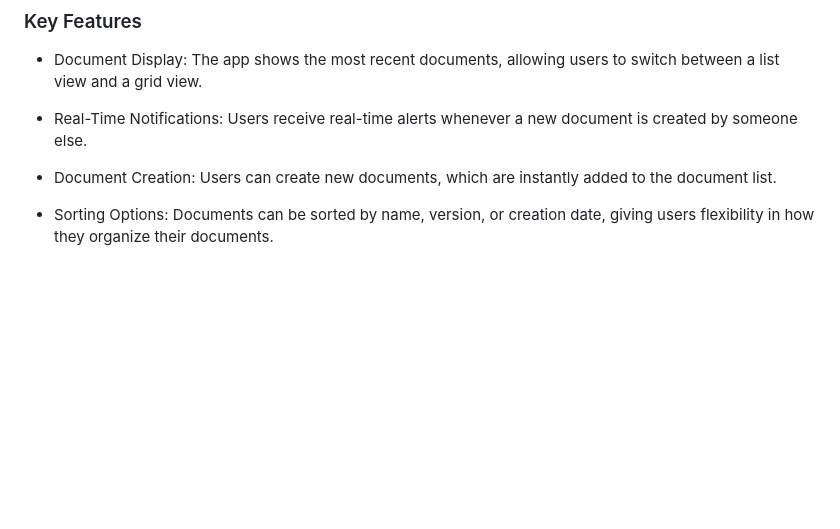
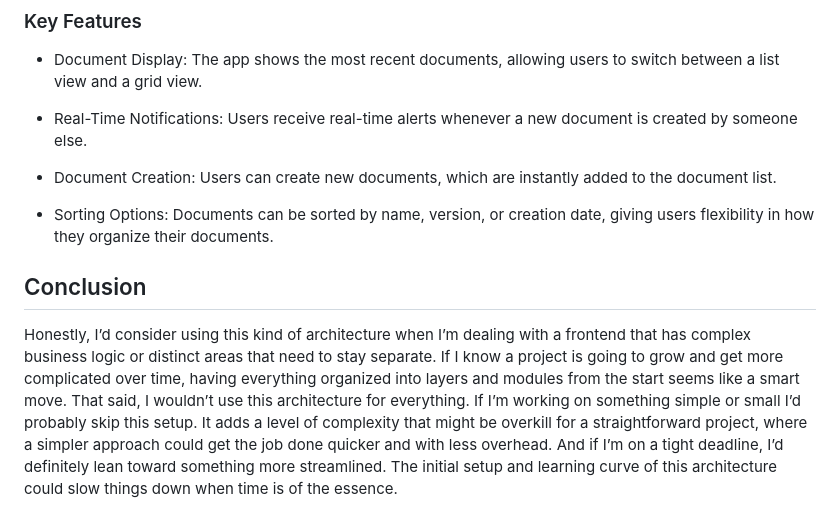
Before and after one commit to gilsjhonny/frontend-ddd-webcomponents-poc, a Markdown page: README.md, the part around the change. GitHub-like rendering; blank space fills up the shorter version.

```diff
--- a/README.md
+++ b/README.md
@@ -203,3 +203,7 @@ In this project, I built a web app that displays a list of documents a customer
 - Document Creation: Users can create new documents, which are instantly added to the document list.
 
 - Sorting Options: Documents can be sorted by name, version, or creation date, giving users flexibility in how they organize their documents.
+
+
+## Conclusion
+Honestly, I’d consider using this kind of architecture when I’m dealing with a frontend that has complex business logic or distinct areas that need to stay separate. If I know a project is going to grow and get more complicated over time, having everything  organized into layers and modules from the start seems like a smart move. That said, I wouldn’t use this architecture for everything. If I’m working on something simple or small I’d probably skip this setup. It adds a level of complexity that might be overkill for a straightforward project, where a simpler approach could get the job done quicker and with less overhead. And if I’m on a tight deadline, I’d definitely lean toward something more streamlined. The initial setup and learning curve of this architecture could slow things down when time is of the essence.
```
